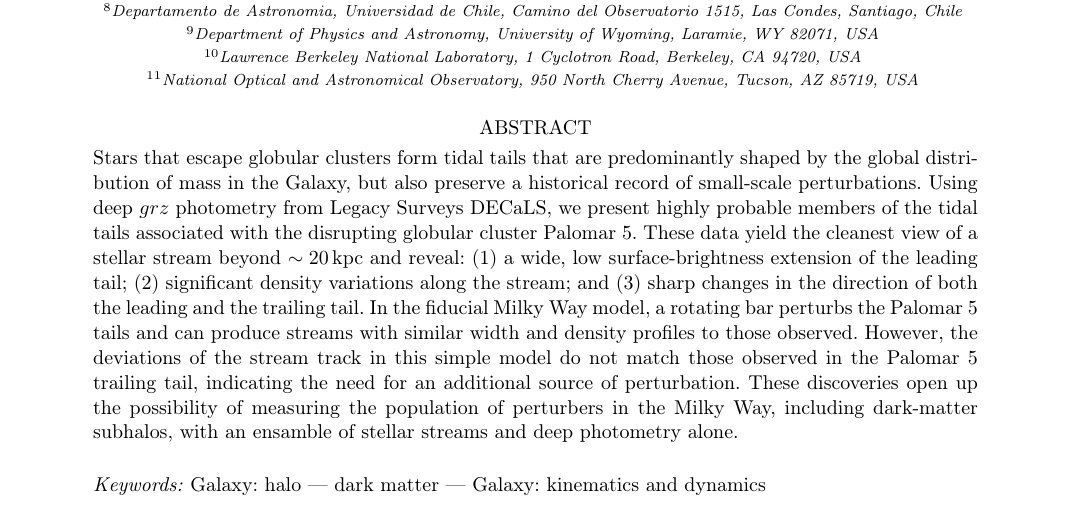
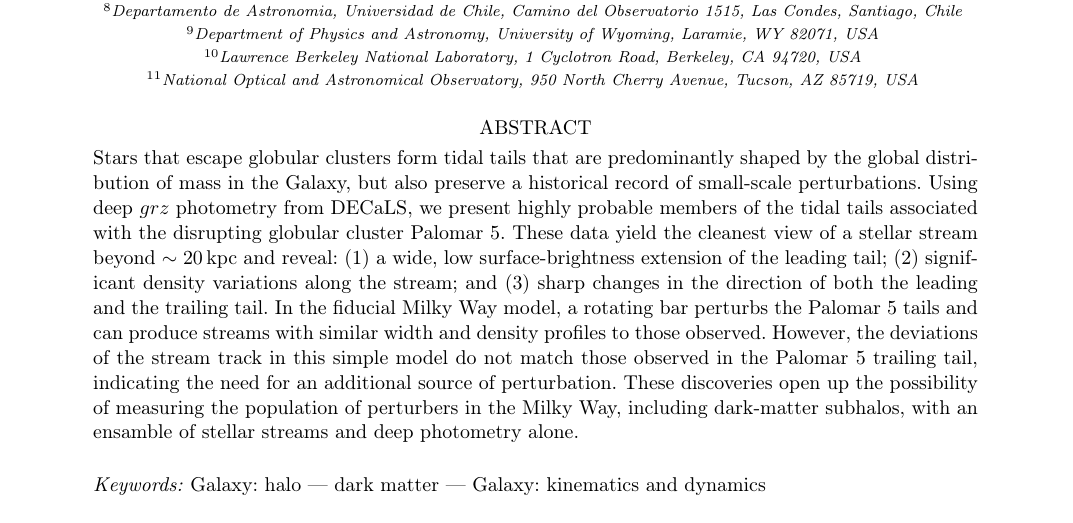
Before and after one commit to adrn/Pal5sBiggestFan, a LaTeX paper (paper/pal5fan.tex): part of page 1 of 13, cut so that both start at the same text. Compiled offline with pdfLaTeX.

Commit message:
decals alone in abstract

```diff
--- a/paper/pal5fan.tex
+++ b/paper/pal5fan.tex
@@ -100,7 +100,7 @@
 
 \begin{abstract}\noindent % trust me
 Stars that escape globular clusters form tidal tails that are predominantly shaped by the global distribution of mass in the Galaxy, but also preserve a historical record of small-scale perturbations.
-Using deep $grz$ photometry from Legacy Surveys DECaLS, we present highly probable members of the tidal tails associated with the disrupting globular cluster Palomar~5.
+Using deep $grz$ photometry from DECaLS, we present highly probable members of the tidal tails associated with the disrupting globular cluster Palomar~5.
 These data yield the cleanest view of a stellar stream beyond $\sim20\,\rm kpc$ and reveal: (1) a wide, low surface-brightness extension of the leading tail; (2) significant density variations along the stream; and (3) sharp changes in the direction of both the leading and the trailing tail.
 In the fiducial Milky Way model, a rotating bar perturbs the Palomar~5 tails and can produce streams with similar width and density profiles to those observed.
 %SP should we mention that chaos can make the stream wide?
```
